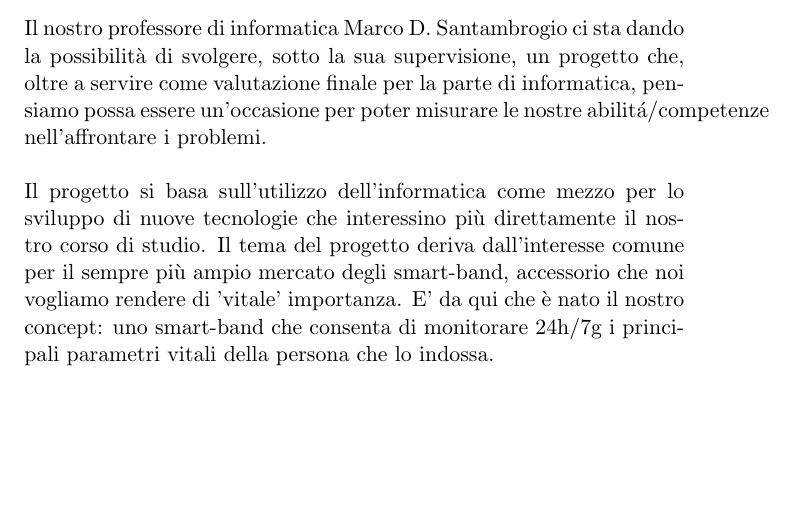
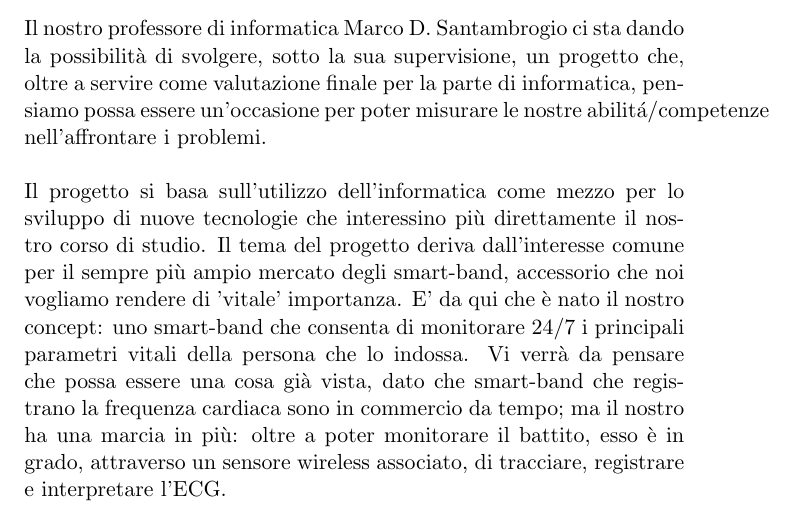
Before and after one commit to matteogreco/ProgettoInfo, a LaTeX paper (ProgDescription.tex): part of the page, cut so that both start at the same text, the shorter picture padded with empty space. Compiled offline with pdfLaTeX.

Commit message:
Added some lines

```diff
--- a/ProgDescription.tex
+++ b/ProgDescription.tex
@@ -7,6 +7,6 @@
 \begin{abstract}
 Siamo Matteo e Nicol\`o, due studenti di Ingegneria Biomedica del Politecnico di Milano.\\\\Il nostro professore di informatica Marco D. Santambrogio ci sta dando la possibilit\`a di svolgere, sotto la sua supervisione, un progetto che, oltre a servire come valutazione finale per la parte di informatica, pensiamo possa essere un'occasione per poter misurare le nostre abilit\'a/competenze nell'affrontare i problemi.\\\\
 Il progetto si basa sull'utilizzo dell'informatica come mezzo per lo sviluppo di nuove tecnologie che interessino pi\`u direttamente il nostro corso di studio.
-Il tema del progetto deriva dall'interesse comune per il sempre pi\`u ampio mercato degli smart-band, accessorio che noi vogliamo rendere di 'vitale' importanza. E' da qui che \`e nato il nostro concept: uno smart-band che consenta di monitorare 24h/7g i principali parametri vitali della persona che lo indossa.
+Il tema del progetto deriva dall'interesse comune per il sempre pi\`u ampio mercato degli smart-band, accessorio che noi vogliamo rendere di 'vitale' importanza. E' da qui che \`e nato il nostro concept: uno smart-band che consenta di monitorare 24/7 i principali parametri vitali della persona che lo indossa. Vi verr\`a da pensare che possa essere una cosa gi\`a vista, dato che smart-band che registrano la frequenza cardiaca sono in commercio da tempo; ma il nostro ha una marcia in pi\`u: oltre a poter monitorare il battito, esso \`e in grado, attraverso un sensore wireless associato, di tracciare, registrare e interpretare l'ECG.
 \end{abstract}
 \end{document}
```
